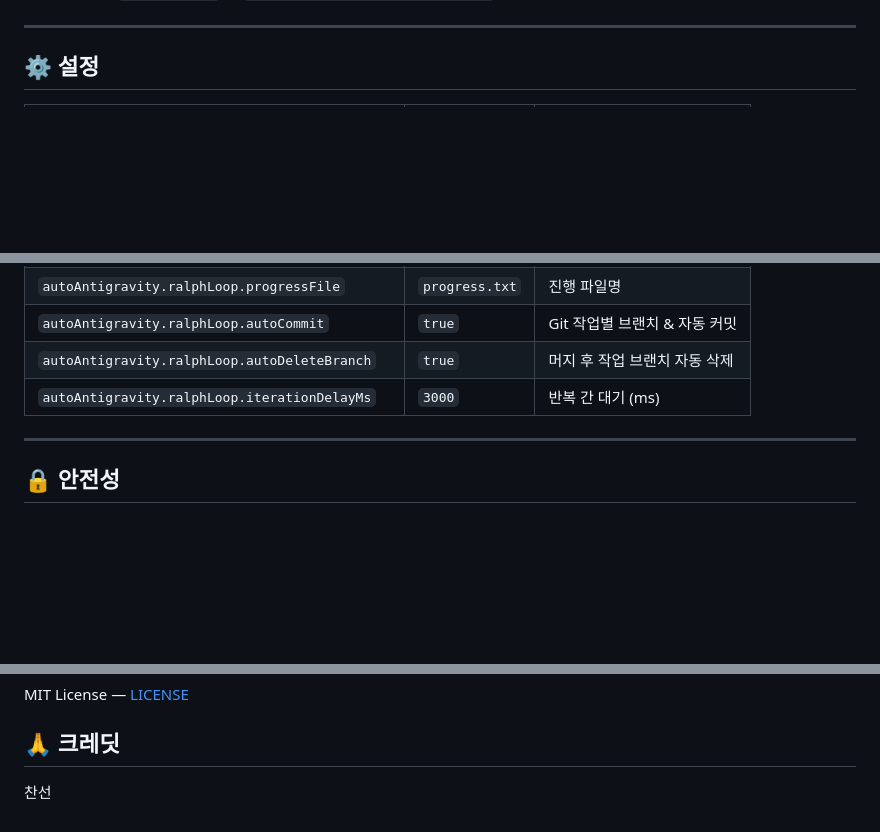
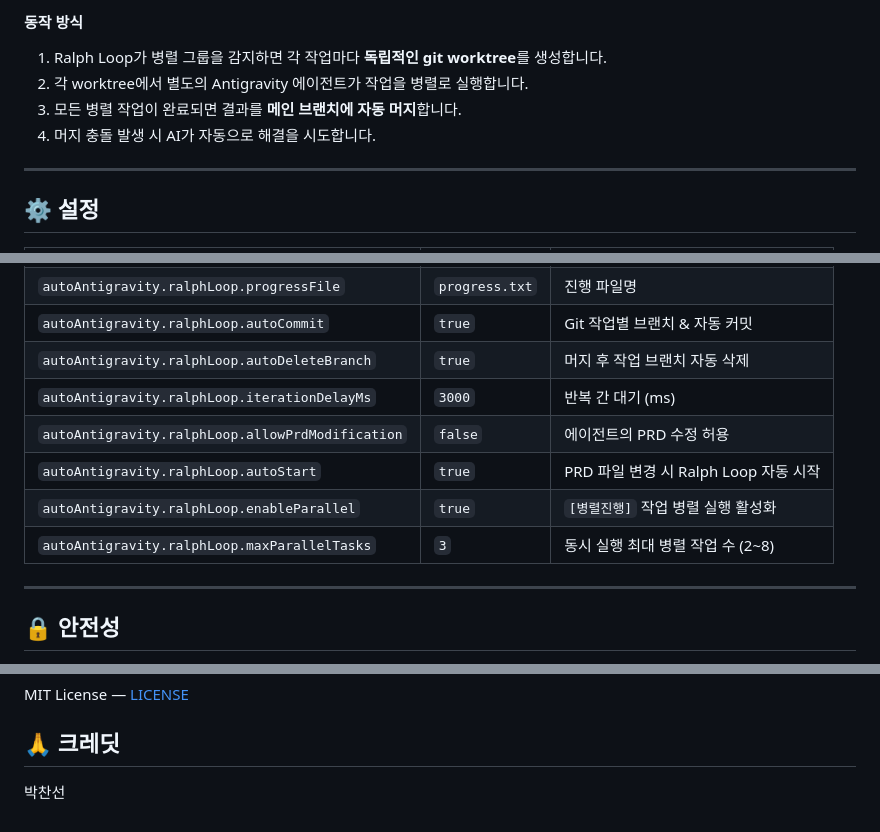
Before and after one commit to shinepcsg/AutoAntigravity, a Markdown page: README.md, 3 parts joined by grey strips. GitHub-like rendering; blank space fills up the shorter version.

Commit message:
docs: README.md 파일을 업데이트했습니다.

```diff
--- a/README.md
+++ b/README.md
@@ -67,3 +146,10 @@ Antigravity 실행 시 다음 플래그를 추가하세요:
+#### 동작 방식
+
+1. Ralph Loop가 병렬 그룹을 감지하면 각 작업마다 **독립적인 git worktree**를 생성합니다.
+2. 각 worktree에서 별도의 Antigravity 에이전트가 작업을 병렬로 실행합니다.
+3. 모든 병렬 작업이 완료되면 결과를 **메인 브랜치에 자동 머지**합니다.
+4. 머지 충돌 발생 시 AI가 자동으로 해결을 시도합니다.
+
 ---
 
 ## ⚙ 설정
@@ -79,6 +165,10 @@ Antigravity 실행 시 다음 플래그를 추가하세요:
 | `autoAntigravity.ralphLoop.autoCommit` | `true` | Git 작업별 브랜치 & 자동 커밋 |
 | `autoAntigravity.ralphLoop.autoDeleteBranch` | `true` | 머지 후 작업 브랜치 자동 삭제 |
 | `autoAntigravity.ralphLoop.iterationDelayMs` | `3000` | 반복 간 대기 (ms) |
+| `autoAntigravity.ralphLoop.allowPrdModification` | `false` | 에이전트의 PRD 수정 허용 |
+| `autoAntigravity.ralphLoop.autoStart` | `true` | PRD 파일 변경 시 Ralph Loop 자동 시작 |
+| `autoAntigravity.ralphLoop.enableParallel` | `true` | `[병렬진행]` 작업 병렬 실행 활성화 |
+| `autoAntigravity.ralphLoop.maxParallelTasks` | `3` | 동시 실행 최대 병렬 작업 수 (2~8) |
 
 ---
 
@@ -96,4 +186,4 @@ Antigravity 실행 시 다음 플래그를 추가하세요:
 MIT License — [LICENSE](LICENSE)
 
 ## 🙏 크레딧
-찬선
+박찬선
```
Also changed, not shown: other parts of README.md (+79 -0 lines).
